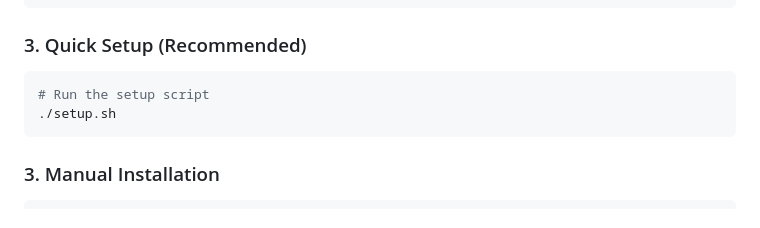
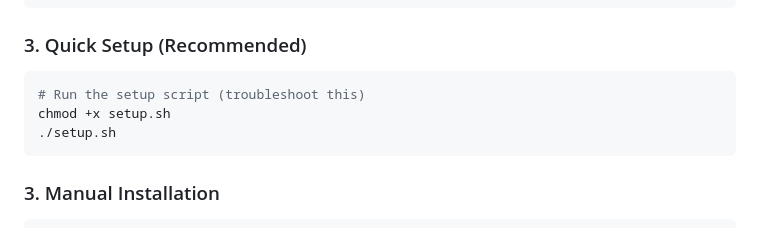
Before and after one commit to JanneKoch/klear_teardown_automation, a Markdown page: teardown_automation_project/README.md, the part around the change. Drawn GitHub-style.

Commit message:
Setup Directions

````diff
--- a/teardown_automation_project/README.md
+++ b/teardown_automation_project/README.md
@@ -42,7 +42,8 @@ cd teardown_automation_project
 
 ### 3. Quick Setup (Recommended)
 ```bash
-# Run the setup script
+# Run the setup script (troubleshoot this)
+chmod +x setup.sh
 ./setup.sh
 ```
 
````
